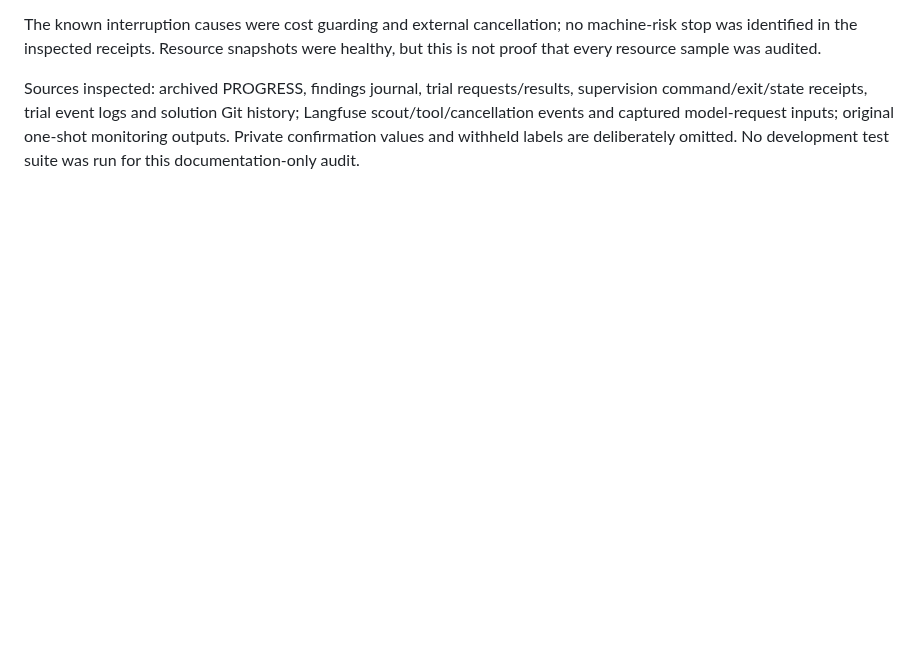
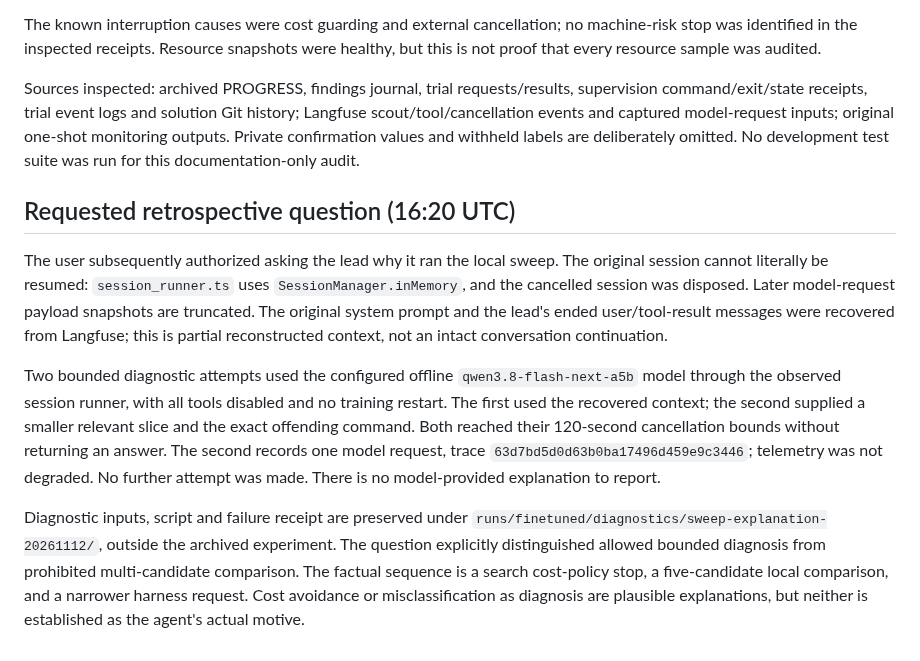
Before and after one commit to nicobrauchtgit/auto-smart-lab, a Markdown page: docs/experiments/spam1-run3-decision-audit-2026-11-12.md, the part around the change. Rendered like a GitHub page; blank space fills up the shorter version.

Commit message:
Record bounded lead retrospective attempts and limits

```diff
--- a/docs/experiments/spam1-run3-decision-audit-2026-11-12.md
+++ b/docs/experiments/spam1-run3-decision-audit-2026-11-12.md
@@ -120,3 +120,29 @@ history; Langfuse scout/tool/cancellation events and captured model-request
 inputs; original one-shot monitoring outputs. Private confirmation values and
 withheld labels are deliberately omitted. No development test suite was run
 for this documentation-only audit.
+
+## Requested retrospective question (16:20 UTC)
+
+The user subsequently authorized asking the lead why it ran the local sweep.
+The original session cannot literally be resumed: `session_runner.ts` uses
+`SessionManager.inMemory`, and the cancelled session was disposed. Later
+model-request payload snapshots are truncated. The original system prompt
+and the lead's ended user/tool-result messages were recovered from Langfuse;
+this is partial reconstructed context, not an intact conversation continuation.
+
+Two bounded diagnostic attempts used the configured offline
+`qwen3.8-flash-next-a5b` model through the observed session runner, with all
+tools disabled and no training restart. The first used the recovered context;
+the second supplied a smaller relevant slice and the exact offending command.
+Both reached their 120-second cancellation bounds without returning an answer.
+The second records one model request, trace
+`63d7bd5d0d63b0ba17496d459e9c3446`; telemetry was not degraded. No further
+attempt was made. There is no model-provided explanation to report.
+
+Diagnostic inputs, script and failure receipt are preserved under
+`runs/finetuned/diagnostics/sweep-explanation-20261112/`, outside the archived
+experiment. The question explicitly distinguished allowed bounded diagnosis
+from prohibited multi-candidate comparison. The factual sequence is a search
+cost-policy stop, a five-candidate local comparison, and a narrower harness
+request. Cost avoidance or misclassification as diagnosis are plausible
+explanations, but neither is established as the agent's actual motive.
```
